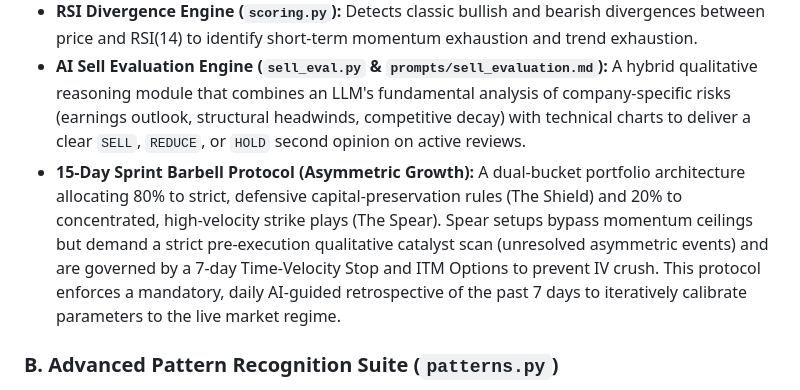
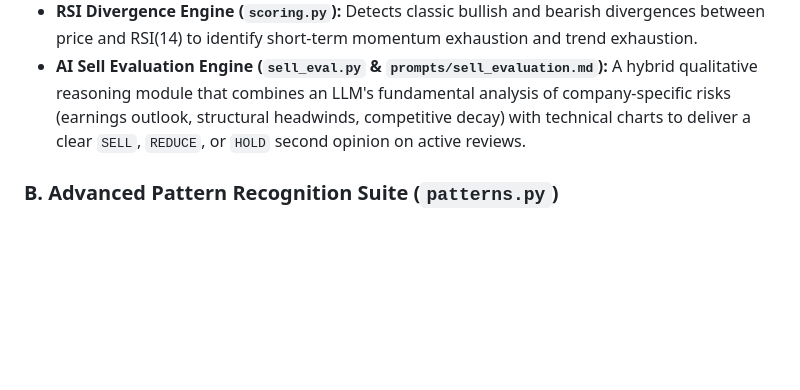
Before and after one commit to bilyky/AnalyzeFinData, a Markdown page: AETHER_REFERENCE.md, the part around the change. Drawn GitHub-style; blank space fills up the shorter version.

Commit message:
docs: resolve PR 49 blockers by renaming plan file and dropping unbuilt catalog entry

```diff
--- a/AETHER_REFERENCE.md
+++ b/AETHER_REFERENCE.md
@@ -43,7 +43,6 @@ AETHER operates via a strict, circular **"Zero-Trust" data loop** designed to ma
 *   **Fibonacci Retracement Score (`scoring.py`):** Maps the current price against key retracement levels (23.6%, 38.2%, 50.0%, 61.8%) computed from historical high-low channels.
 *   **RSI Divergence Engine (`scoring.py`):** Detects classic bullish and bearish divergences between price and RSI(14) to identify short-term momentum exhaustion and trend exhaustion.
 *   **AI Sell Evaluation Engine (`sell_eval.py` & `prompts/sell_evaluation.md`):** A hybrid qualitative reasoning module that combines an LLM's fundamental analysis of company-specific risks (earnings outlook, structural headwinds, competitive decay) with technical charts to deliver a clear `SELL`, `REDUCE`, or `HOLD` second opinion on active reviews.
-*   **15-Day Sprint Barbell Protocol (Asymmetric Growth):** A dual-bucket portfolio architecture allocating 80% to strict, defensive capital-preservation rules (The Shield) and 20% to concentrated, high-velocity strike plays (The Spear). Spear setups bypass momentum ceilings but demand a strict pre-execution qualitative catalyst scan (unresolved asymmetric events) and are governed by a 7-day Time-Velocity Stop and ITM Options to prevent IV crush. This protocol enforces a mandatory, daily AI-guided retrospective of the past 7 days to iteratively calibrate parameters to the live market regime.
 
 ### B. Advanced Pattern Recognition Suite (`patterns.py`)
 *   **Candlestick Pattern Engine:** Tracks and aggregates **17 distinct Japanese candlestick patterns** over a 5-day lookback window.
```
Also changed, not shown: plans/barbell-growth-strategy.md (renamed from plans/15-day-sprint-strategy.md).
